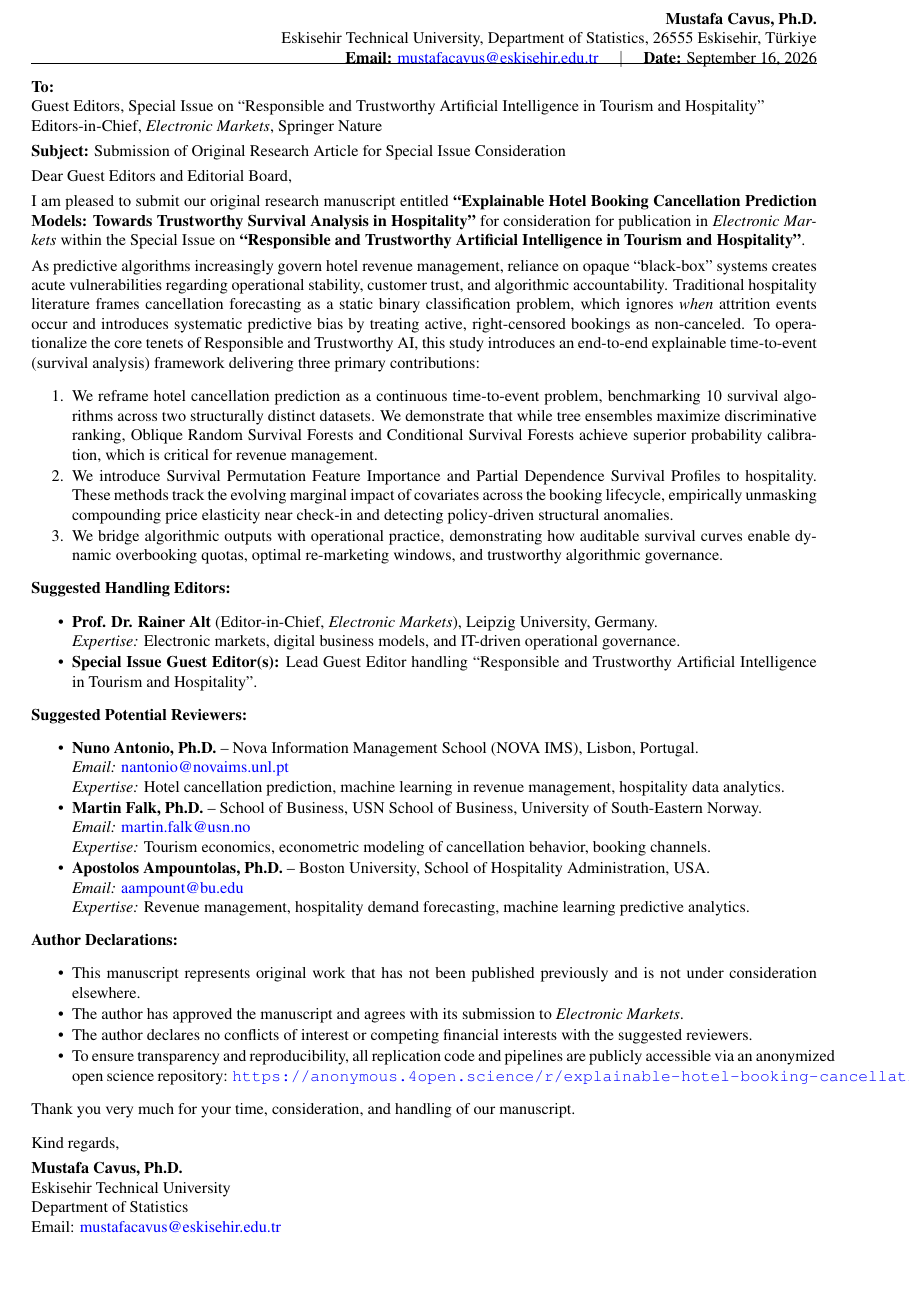
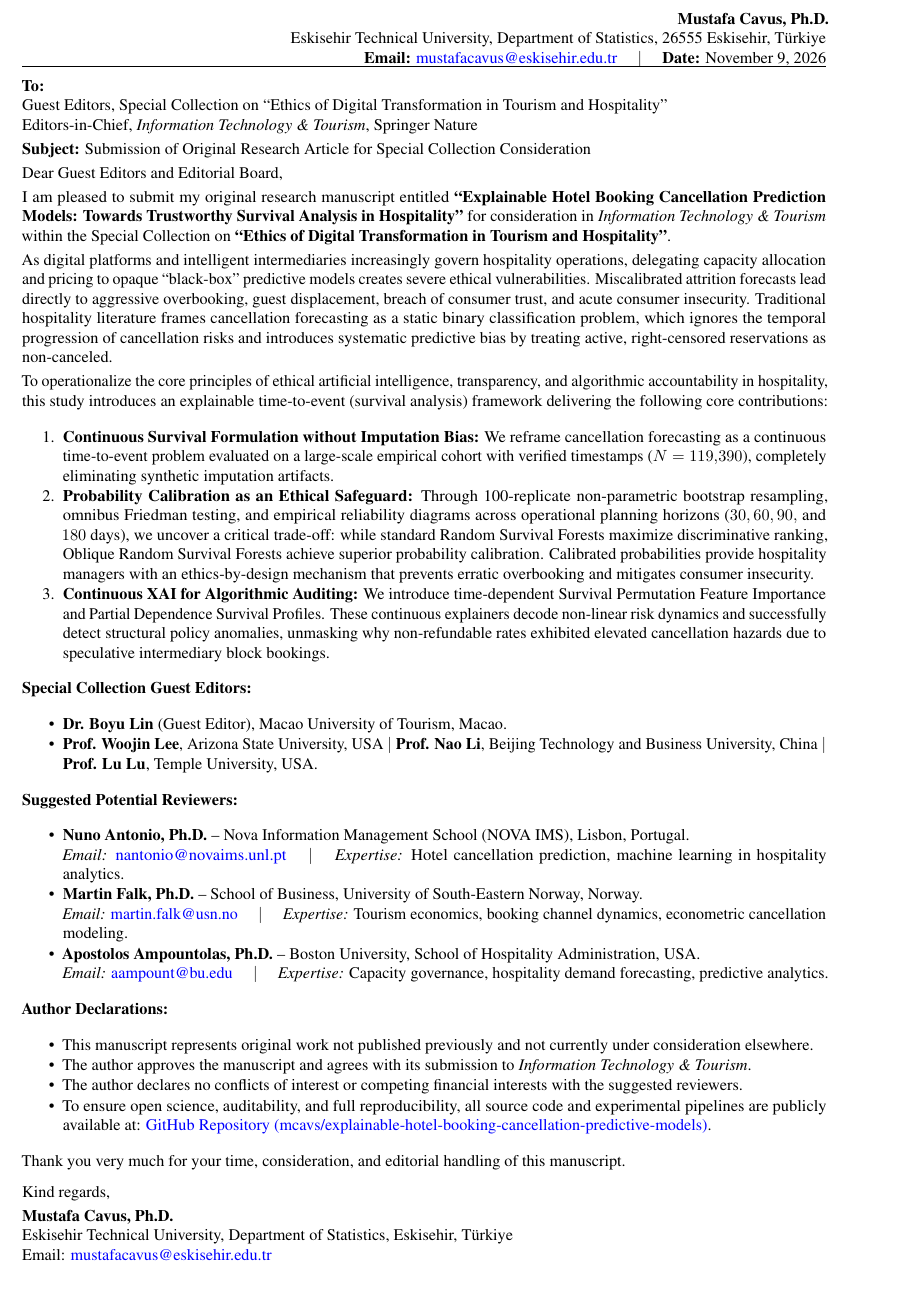
Before and after one commit to mcavs/explainable-hotel-booking-cancellation-predictive-models, a LaTeX document (JDSA-submission/cover-letter.tex): part of the page, cut so that both start at the same text, the shorter picture padded with empty space. Compiled offline with pdfLaTeX.

Commit message:
Create tailored cover letter for IT&Tourism Special Collection on Ethics of Digital Transformation

```diff
--- a/JDSA-submission/cover-letter.tex
+++ b/JDSA-submission/cover-letter.tex
@@ -15,75 +16,71 @@
 \begin{flushright}
     \textbf{Mustafa Cavus, Ph.D.} \\
     Eskisehir Technical University, Department of Statistics, 26555 Eskisehir, T\"urkiye \\
-    \textbf{Email:} \href{mailto:mustafacavus@eskisehir.edu.tr}{mustafacavus@eskisehir.edu.tr} \quad $\vert$ \quad \textbf{Date:} September 16, 2026
+    \textbf{Email:} \href{mailto:mustafacavus@eskisehir.edu.tr}{mustafacavus@eskisehir.edu.tr} \quad $\vert$ \quad \textbf{Date:} November 9, 2026
 \end{flushright}
 
-\vspace{-0.3cm}
+\vspace{-0.35cm}
 \hrule
-\vspace{0.25cm}
+\vspace{0.2cm}
 
 \textbf{To:} \\
-Guest Editors, Special Issue on ``Responsible and Trustworthy Artificial Intelligence in Tourism and Hospitality'' \\
-Editors-in-Chief, \textit{Electronic Markets}, Springer Nature
+Guest Editors, Special Collection on ``Ethics of Digital Transformation in Tourism and Hospitality'' \\
+Editors-in-Chief, \textit{Information Technology \& Tourism}, Springer Nature
 
-\textbf{Subject:} Submission of Original Research Article for Special Issue Consideration
+\textbf{Subject:} Submission of Original Research Article for Special Collection Consideration
 
 Dear Guest Editors and Editorial Board,
 
-I am pleased to submit our original research manuscript entitled \textbf{``Explainable Hotel Booking Cancellation Prediction Models: Towards Trustworthy Survival Analysis in Hospitality''} for consideration for publication in \textit{Electronic Markets} within the Special Issue on \textbf{``Responsible and Trustworthy Artificial Intelligence in Tourism and Hospitality''}.
+I am pleased to submit my original research manuscript entitled \textbf{``Explainable Hotel Booking Cancellation Prediction Models: Towards Trustworthy Survival Analysis in Hospitality''} for consideration in \textit{Information Technology \& Tourism} within the Special Collection on \textbf{``Ethics of Digital Transformation in Tourism and Hospitality''}.
 
-As predictive algorithms increasingly govern hotel revenue management, reliance on opaque ``black-box'' systems creates acute vulnerabilities regarding operational stability, customer trust, and algorithmic accountability. Traditional hospitality literature frames cancellation forecasting as a static binary classification problem, which ignores \textit{when} attrition events occur and introduces systematic predictive bias by treating active, right-censored bookings as non-canceled. To operationalize the core tenets of Responsible and Trustworthy AI, this study introduces an end-to-end explainable time-to-event (survival analysis) framework delivering three primary contributions:
+As digital platforms and intelligent intermediaries increasingly govern hospitality operations, delegating capacity allocation and pricing to opaque ``black-box'' predictive models creates severe ethical vulnerabilities. Miscalibrated attrition forecasts lead directly to aggressive overbooking, guest displacement, breach of consumer trust, and acute consumer insecurity. Traditional hospitality literature frames cancellation forecasting as a static binary classification problem, which ignores the temporal progression of cancellation risks and introduces systematic predictive bias by treating active, right-censored reservations as non-canceled.
+
+To operationalize the core principles of ethical artificial intelligence, transparency, and algorithmic accountability in hospitality, this study introduces an explainable time-to-event (survival analysis) framework delivering the following core contributions:
 \begin{enumerate}
     \setlength{\itemsep}{0pt}
-    \setlength{\parskip}{1pt}
-    \item We reframe hotel cancellation prediction as a continuous time-to-event problem, benchmarking 10 survival algorithms across two structurally distinct datasets. We demonstrate that while tree ensembles maximize discriminative ranking, Oblique Random Survival Forests and Conditional Survival Forests achieve superior probability calibration, which is critical for revenue management.
-    \item We introduce Survival Permutation Feature Importance and Partial Dependence Survival Profiles to hospitality. These methods track the evolving marginal impact of covariates across the booking lifecycle, empirically unmasking compounding price elasticity near check-in and detecting policy-driven structural anomalies.
-    \item We bridge algorithmic outputs with operational practice, demonstrating how auditable survival curves enable dynamic overbooking quotas, optimal re-marketing windows, and trustworthy algorithmic governance.
+    \setlength{\parskip}{0.5pt}
+    \item \textbf{Continuous Survival Formulation without Imputation Bias:} We reframe cancellation forecasting as a continuous time-to-event problem evaluated on a large-scale empirical cohort with verified timestamps ($N = 119{,}390$), completely eliminating synthetic imputation artifacts.
+    \item \textbf{Probability Calibration as an Ethical Safeguard:} Through 100-replicate non-parametric bootstrap resampling, omnibus Friedman testing, and empirical reliability diagrams across operational planning horizons ($30, 60, 90,$ and $180$ days), we uncover a critical trade-off: while standard Random Survival Forests maximize discriminative ranking, Oblique Random Survival Forests achieve superior probability calibration. Calibrated probabilities provide hospitality managers with an ethics-by-design mechanism that prevents erratic overbooking and mitigates consumer insecurity.
+    \item \textbf{Continuous XAI for Algorithmic Auditing:} We introduce time-dependent Survival Permutation Feature Importance and Partial Dependence Survival Profiles. These continuous explainers decode non-linear risk dynamics and successfully detect structural policy anomalies, unmasking why non-refundable rates exhibited elevated cancellation hazards due to speculative intermediary block bookings.
 \end{enumerate}
 
-\textbf{Suggested Handling Editors:}
+\textbf{Special Collection Guest Editors:}
 \begin{itemize}
     \setlength{\itemsep}{0pt}
-    \setlength{\parskip}{1pt}
-    \item \textbf{Prof. Dr. Rainer Alt} (Editor-in-Chief, \textit{Electronic Markets}), Leipzig University, Germany. \\
-    \textit{Expertise:} Electronic markets, digital business models, and IT-driven operational governance.
-    \item \textbf{Special Issue Guest Editor(s):} Lead Guest Editor handling ``Responsible and Trustworthy Artificial Intelligence in Tourism and Hospitality''.
+    \setlength{\parskip}{0.5pt}
+    \item \textbf{Dr. Boyu Lin} (Guest Editor), Macao University of Tourism, Macao.
+    \item \textbf{Prof. Woojin Lee}, Arizona State University, USA $\vert$ \textbf{Prof. Nao Li}, Beijing Technology and Business University, China $\vert$ \textbf{Prof. Lu Lu}, Temple University, USA.
 \end{itemize}
 
 \textbf{Suggested Potential Reviewers:}
 \begin{itemize}
     \setlength{\itemsep}{0pt}
-    \setlength{\parskip}{1pt}
+    \setlength{\parskip}{0.5pt}
     \item \textbf{Nuno Antonio, Ph.D.} -- Nova Information Management School (NOVA IMS), Lisbon, Portugal. \\
-    \textit{Email:} \href{mailto:nantonio@novaims.unl.pt}{nantonio@novaims.unl.pt} \\
-    \textit{Expertise:} Hotel cancellation prediction, machine learning in revenue management, hospitality data analytics.
-    \item \textbf{Martin Falk, Ph.D.} -- School of Business, USN School of Business, University of South-Eastern Norway. \\
-    \textit{Email:} \href{mailto:martin.falk@usn.no}{martin.falk@usn.no} \\
-    \textit{Expertise:} Tourism economics, econometric modeling of cancellation behavior, booking channels.
+    \textit{Email:} \href{mailto:nantonio@novaims.unl.pt}{nantonio@novaims.unl.pt} \quad $\vert$ \quad \textit{Expertise:} Hotel cancellation prediction, machine learning in hospitality analytics.
+    \item \textbf{Martin Falk, Ph.D.} -- School of Business, University of South-Eastern Norway, Norway. \\
+    \textit{Email:} \href{mailto:martin.falk@usn.no}{martin.falk@usn.no} \quad $\vert$ \quad \textit{Expertise:} Tourism economics, booking channel dynamics, econometric cancellation modeling.
     \item \textbf{Apostolos Ampountolas, Ph.D.} -- Boston University, School of Hospitality Administration, USA. \\
-    \textit{Email:} \href{mailto:aampount@bu.edu}{aampount@bu.edu} \\
-    \textit{Expertise:} Revenue management, hospitality demand forecasting, machine learning predictive analytics.
-
+    \textit{Email:} \href{mailto:aampount@bu.edu}{aampount@bu.edu} \quad $\vert$ \quad \textit{Expertise:} Capacity governance, hospitality demand forecasting, predictive analytics.
 \end{itemize}
 
 \textbf{Author Declarations:}
 \begin{itemize}
     \setlength{\itemsep}{0pt}
-    \setlength{\parskip}{1pt}
-    \item This manuscript represents original work that has not been published previously and is not under consideration elsewhere.
-    \item The author has approved the manuscript and agrees with its submission to \textit{Electronic Markets}.
+    \setlength{\parskip}{0.5pt}
+    \item This manuscript represents original work not published previously and not currently under consideration elsewhere.
+    \item The author approves the manuscript and agrees with its submission to \textit{Information Technology \& Tourism}.
     \item The author declares no conflicts of interest or competing financial interests with the suggested reviewers.
-    \item To ensure transparency and reproducibility, all replication code and pipelines are publicly accessible via an anonymized open science repository: \url{https://anonymous.4open.science/r/explainable-hotel-booking-cancellation-predictive-models-1B81}.
+    \item To ensure open science, auditability, and full reproducibility, all source code and experimental pipelines are publicly available at: \href{https://github.com/mcavs/explainable-hotel-booking-cancellation-predictive-models}{GitHub Repository (mcavs/explainable-hotel-booking-cancellation-predictive-models)}.
 \end{itemize}
 
-Thank you very much for your time, consideration, and handling of our manuscript.
+Thank you very much for your time, consideration, and editorial handling of this manuscript.
 
-\vspace{0.2cm}
+\vspace{0.15cm}
 Kind regards,
 
 \textbf{Mustafa Cavus, Ph.D.} \\
-Eskisehir Technical University\\
-Department of Statistics \\
+Eskisehir Technical University, Department of Statistics, Eskisehir, T\"urkiye \\
 Email: \href{mailto:mustafacavus@eskisehir.edu.tr}{mustafacavus@eskisehir.edu.tr}
 
 \end{document}
```
Also changed, not shown: JDSA-submission/cover-letter.pdf (added), JDSA-submission/cover-letter.tex (7 more changed lines).
